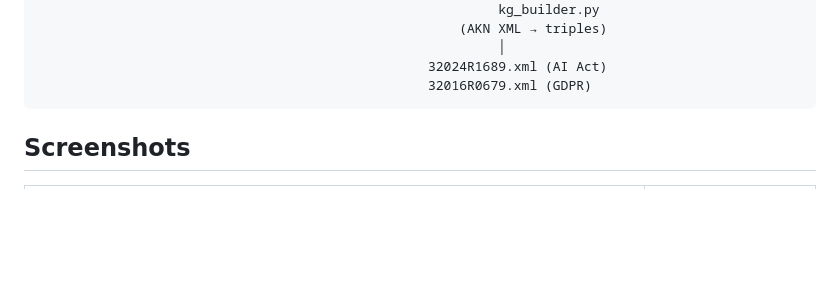
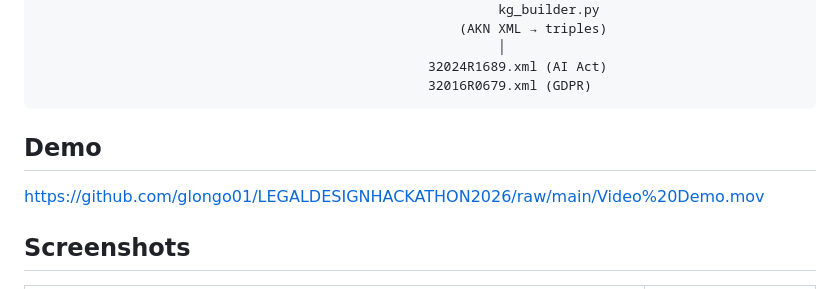
Before and after one commit to glongo01/LEGALDESIGNHACKATHON2026, a Markdown page: README.md, the part around the change. Drawn GitHub-style; blank space fills up the shorter version.

Commit message:
Restore original LEXIA_diagram.png (10 concept IDs) and embed video in README

````diff
--- a/README.md
+++ b/README.md
@@ -30,6 +30,10 @@ Browser Extension (popup.html / popup.js)
                                                   32024R1689.xml (AI Act)
                                                   32016R0679.xml (GDPR)
 ```
+
+## Demo
+
+https://github.com/glongo01/LEGALDESIGNHACKATHON2026/raw/main/Video%20Demo.mov
 
 ## Screenshots
 
````
